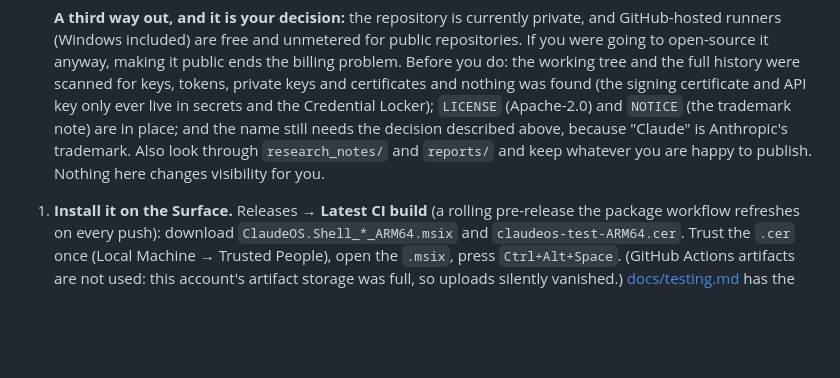
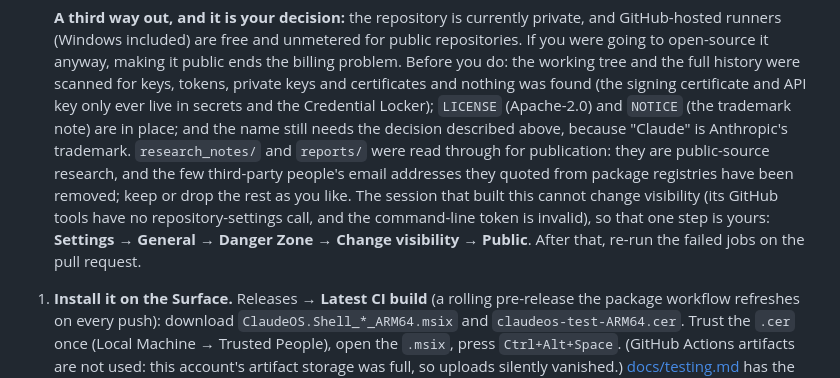
Before and after one commit to DimeDataCloud/open-ClaudeOS, a Markdown page: HANDOFF.md, the part around the change. GitHub-like rendering; blank space fills up the shorter version.

```diff
--- a/HANDOFF.md
+++ b/HANDOFF.md
@@ -67,8 +67,12 @@ You asked for no questions, so these defaults were taken; each is easy to change
    certificates and nothing was found (the signing certificate and API key only ever live in
    secrets and the Credential Locker); `LICENSE` (Apache-2.0) and `NOTICE` (the trademark note) are
    in place; and the name still needs the decision described above, because "Claude" is
-   Anthropic's trademark. Also look through `research_notes/` and `reports/` and keep whatever
-   you are happy to publish. Nothing here changes visibility for you.
+   Anthropic's trademark. `research_notes/` and `reports/` were read through for publication: they
+   are public-source research, and the few third-party people's email addresses they quoted from
+   package registries have been removed; keep or drop the rest as you like. The session that built
+   this cannot change visibility (its GitHub tools have no repository-settings call, and the
+   command-line token is invalid), so that one step is yours: **Settings → General → Danger Zone →
+   Change visibility → Public**. After that, re-run the failed jobs on the pull request.
 
 1. **Install it on the Surface.** Releases → **Latest CI build** (a rolling pre-release
    the package workflow refreshes on every push): download
```
Also changed, not shown: research_notes/Jev decision model and Claude/claude_integrations_and_tutorials.md (+1 -1 lines), research_notes/Jev decision model and Claude/jev_model_and_typesafe_api.md (+4 -4 lines).
